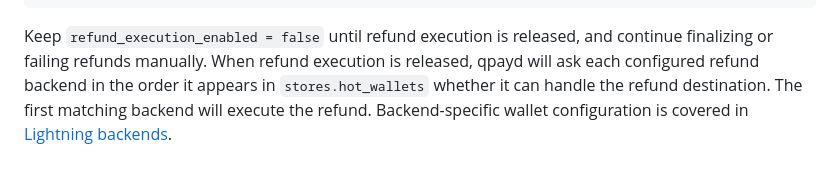
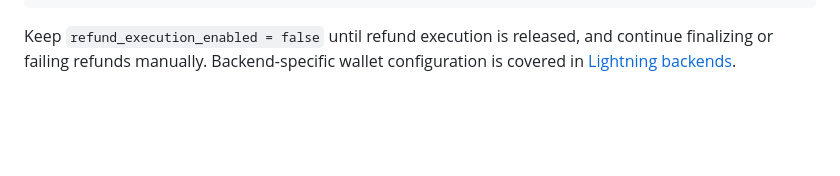
Before and after one commit to earonesty/qpayd, a Markdown page: docs/refunds.md, the part around the change. Drawn GitHub-style; blank space fills up the shorter version.

Commit message:
remove refund routing spec from docs

````diff
--- a/docs/refunds.md
+++ b/docs/refunds.md
@@ -114,8 +114,5 @@ refund_poll_seconds = 30
 ```
 
 Keep `refund_execution_enabled = false` until refund execution is released, and
-continue finalizing or failing refunds manually. When refund execution is
-released, qpayd will ask each configured refund backend in the order it appears
-in `stores.hot_wallets` whether it can handle the refund destination. The first
-matching backend will execute the refund. Backend-specific wallet configuration
-is covered in [Lightning backends](./lightning-backends.md).
+continue finalizing or failing refunds manually. Backend-specific wallet
+configuration is covered in [Lightning backends](./lightning-backends.md).
````
